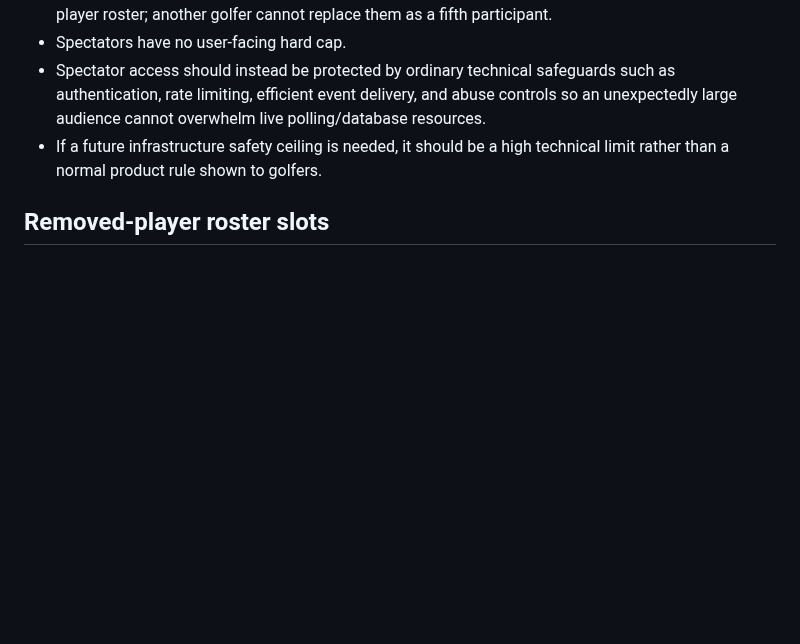
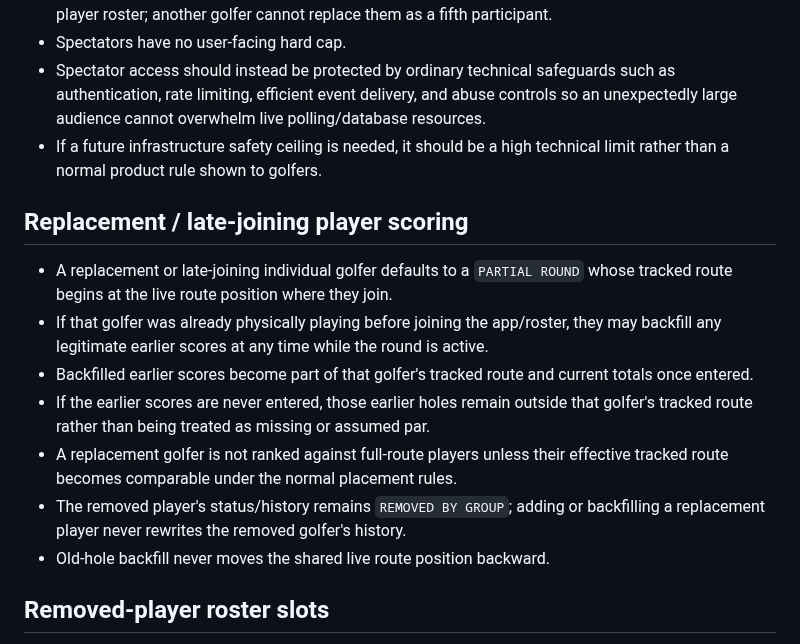
Before and after one commit to KKnFinite/WhoPushedMe, a Markdown page: ROUND_LOOP_AUDIT.md, the part around the change. Rendered like a GitHub page; blank space fills up the shorter version.

Commit message:
Lock replacement player partial and backfill rules

```diff
--- a/ROUND_LOOP_AUDIT.md
+++ b/ROUND_LOOP_AUDIT.md
@@ -116,6 +116,15 @@ The current HTML/CSS is scaffolding only. Visual approval happens separately.
 - Spectators have no user-facing hard cap.
 - Spectator access should instead be protected by ordinary technical safeguards such as authentication, rate limiting, efficient event delivery, and abuse controls so an unexpectedly large audience cannot overwhelm live polling/database resources.
 - If a future infrastructure safety ceiling is needed, it should be a high technical limit rather than a normal product rule shown to golfers.
+
+## Replacement / late-joining player scoring
+- A replacement or late-joining individual golfer defaults to a `PARTIAL ROUND` whose tracked route begins at the live route position where they join.
+- If that golfer was already physically playing before joining the app/roster, they may backfill any legitimate earlier scores at any time while the round is active.
+- Backfilled earlier scores become part of that golfer's tracked route and current totals once entered.
+- If the earlier scores are never entered, those earlier holes remain outside that golfer's tracked route rather than being treated as missing or assumed par.
+- A replacement golfer is not ranked against full-route players unless their effective tracked route becomes comparable under the normal placement rules.
+- The removed player's status/history remains `REMOVED BY GROUP`; adding or backfilling a replacement player never rewrites the removed golfer's history.
+- Old-hole backfill never moves the shared live route position backward.
 
 ## Removed-player roster slots
 - A player with status `REMOVED BY GROUP` does not permanently reserve one of the four active-player slots.
```
